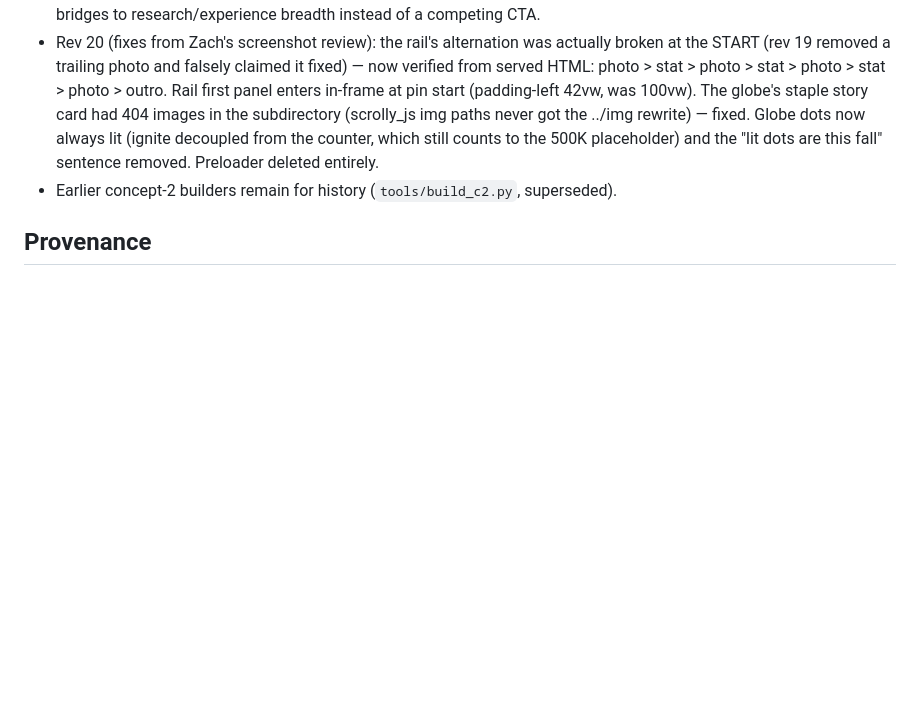
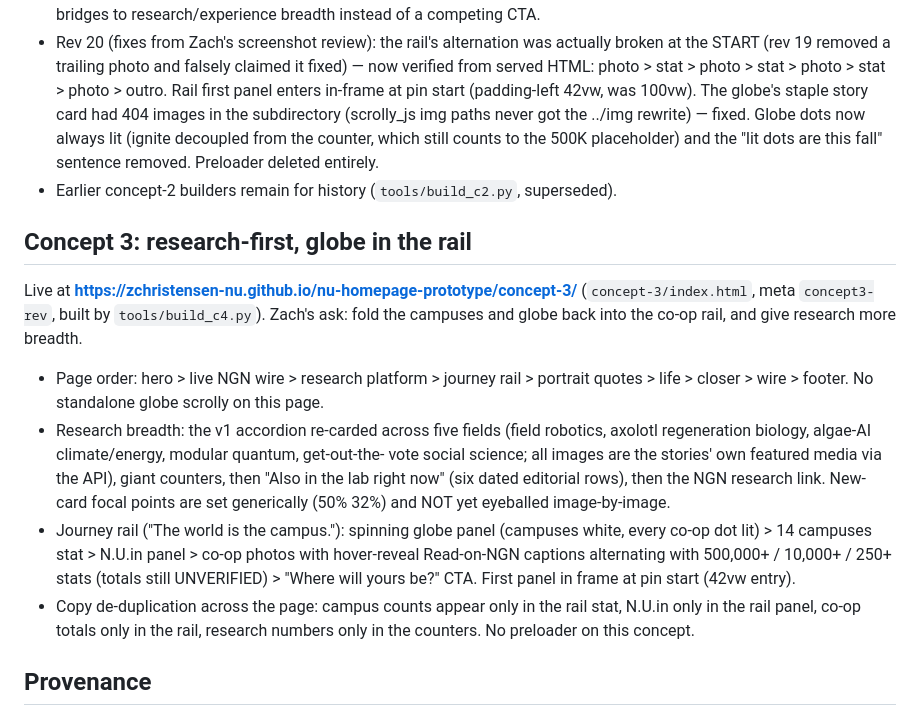
Before and after one commit to zchristensen-nu/nu-homepage-prototype, a Markdown page: HANDOFF.md, the part around the change. Rendered like a GitHub page; blank space fills up the shorter version.

Commit message:
Handoff: concept 3
Co-Authored-By: Claude Fable 5 <noreply@anthropic.com>

```diff
--- a/HANDOFF.md
+++ b/HANDOFF.md
@@ -285,6 +285,29 @@ the pinned horizontal photo+giant-stat gallery is the one loved pattern; keep it
   "lit dots are this fall" sentence removed. Preloader deleted entirely.
 - Earlier concept-2 builders remain for history (`tools/build_c2.py`, superseded).
 
+## Concept 3: research-first, globe in the rail
+
+Live at **https://zchristensen-nu.github.io/nu-homepage-prototype/concept-3/**
+(`concept-3/index.html`, meta `concept3-rev`, built by `tools/build_c4.py`). Zach's ask:
+fold the campuses and globe back into the co-op rail, and give research more breadth.
+
+- Page order: hero > live NGN wire > research platform > journey rail > portrait
+  quotes > life > closer > wire > footer. No standalone globe scrolly on this page.
+- Research breadth: the v1 accordion re-carded across five fields (field robotics,
+  axolotl regeneration biology, algae-AI climate/energy, modular quantum, get-out-the-
+  vote social science; all images are the stories' own featured media via the API),
+  giant counters, then "Also in the lab right now" (six dated editorial rows), then the
+  NGN research link. New-card focal points are set generically (50% 32%) and NOT yet
+  eyeballed image-by-image.
+- Journey rail ("The world is the campus."): spinning globe panel (campuses white,
+  every co-op dot lit) > 14 campuses stat > N.U.in panel > co-op photos with
+  hover-reveal Read-on-NGN captions alternating with 500,000+ / 10,000+ / 250+ stats
+  (totals still UNVERIFIED) > "Where will yours be?" CTA. First panel in frame at pin
+  start (42vw entry).
+- Copy de-duplication across the page: campus counts appear only in the rail stat,
+  N.U.in only in the rail panel, co-op totals only in the rail, research numbers only
+  in the counters. No preloader on this concept.
+
 ## Provenance
 
 - Built across several Claude Code sessions in `~/environment` (the NGN monorepo), July
```
